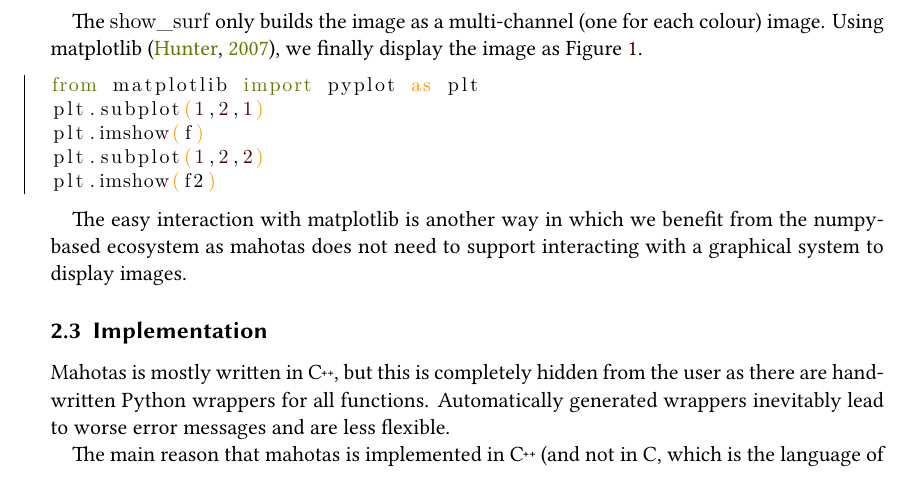
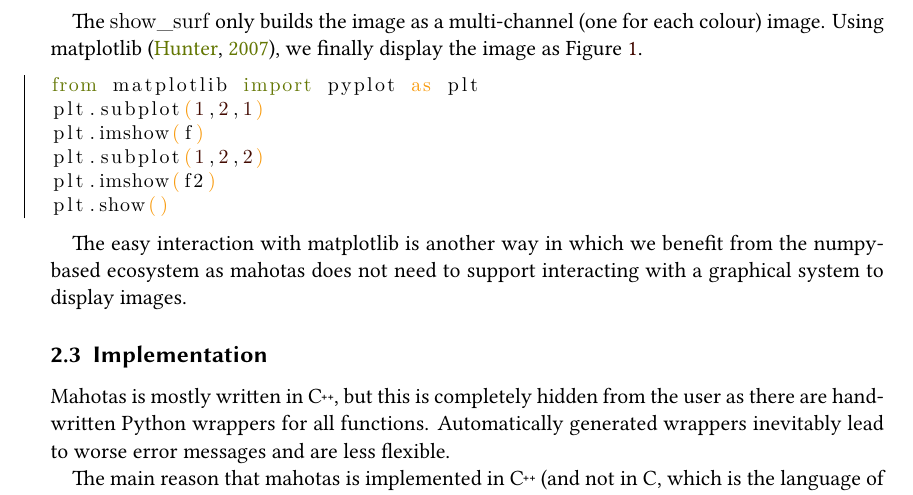
Before and after one commit to luispedro/mahotas-paper, a LaTeX document (paper.tex): part of page 4 of 12, cut so that both start at the same text. Compiled offline with XeLaTeX.

Commit message:
ENH call pyplot.show() at end of demo

```diff
--- a/paper.tex
+++ b/paper.tex
@@ -209,6 +209,7 @@ plt.subplot(1,2,1)
 plt.imshow(f)
 plt.subplot(1,2,2)
 plt.imshow(f2)
+plt.show()
 \end{python}
 
 The easy interaction with matplotlib is another way in which we benefit from
```
